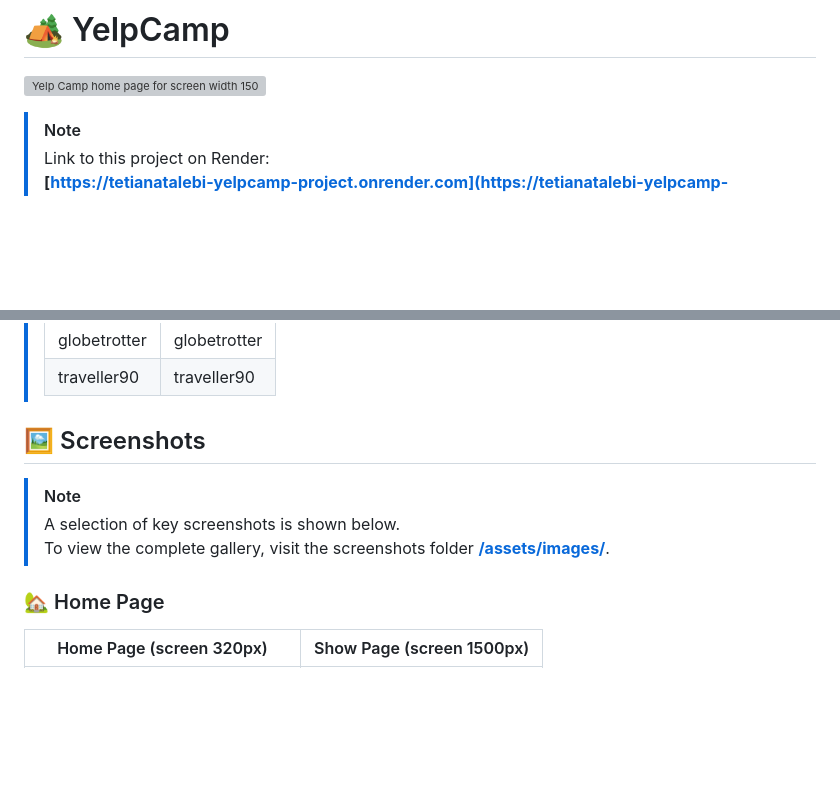
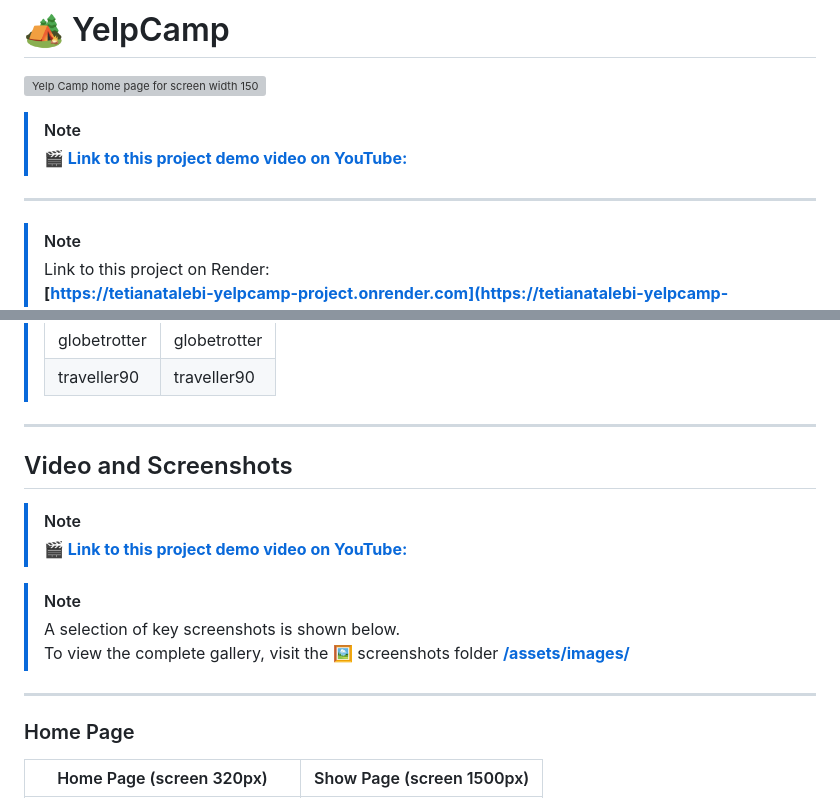
Before and after one commit to TetianaTalebi/YelpCamp-project, a Markdown page: README.md, 2 parts joined by grey strips. GitHub-like rendering; blank space fills up the shorter version; grey boxes are pictures that could not be loaded.

Commit message:
Add link to project demo video in README.md

```diff
--- a/README.md
+++ b/README.md
@@ -1,6 +1,12 @@
 # 🏕️ YelpCamp
 
 ![Yelp Camp home page for screen width 1500px](/assets/images/YC_home_page_screen1500px.jpg "Yelp Camp Home page")
+
+> [!NOTE]
+>
+> **[🎬 Link to this project demo video on YouTube: ](https://youtu.be/O2JYzUE6mxc)**
+
+***
 
 > [!NOTE]
 >
@@ -114,13 +120,22 @@ The system provides the following user capabilities:
 > | globetrotter  | globetrotter |
 > | traveller90   | traveller90  |
 
-## 🖼️ Screenshots
+***
+
+## Video and Screenshots
+
+> [!NOTE]
+>
+> **[🎬 Link to this project demo video on YouTube: ](https://youtu.be/O2JYzUE6mxc)**
+
 
 > [!NOTE]
 > A selection of key screenshots is shown below.
-> To view the complete gallery, visit the screenshots folder **[/assets/images/](/assets/images/)**.
+> To view the complete gallery, visit the 🖼️ screenshots folder **[/assets/images/](/assets/images/)**
 
-### 🏡 Home Page
+***
+
+### Home Page
 
 | Home Page (screen 320px) | Show Page (screen 1500px) |
 |------|----------|
```
Also changed, not shown: other parts of README.md (+8 -8 lines).
